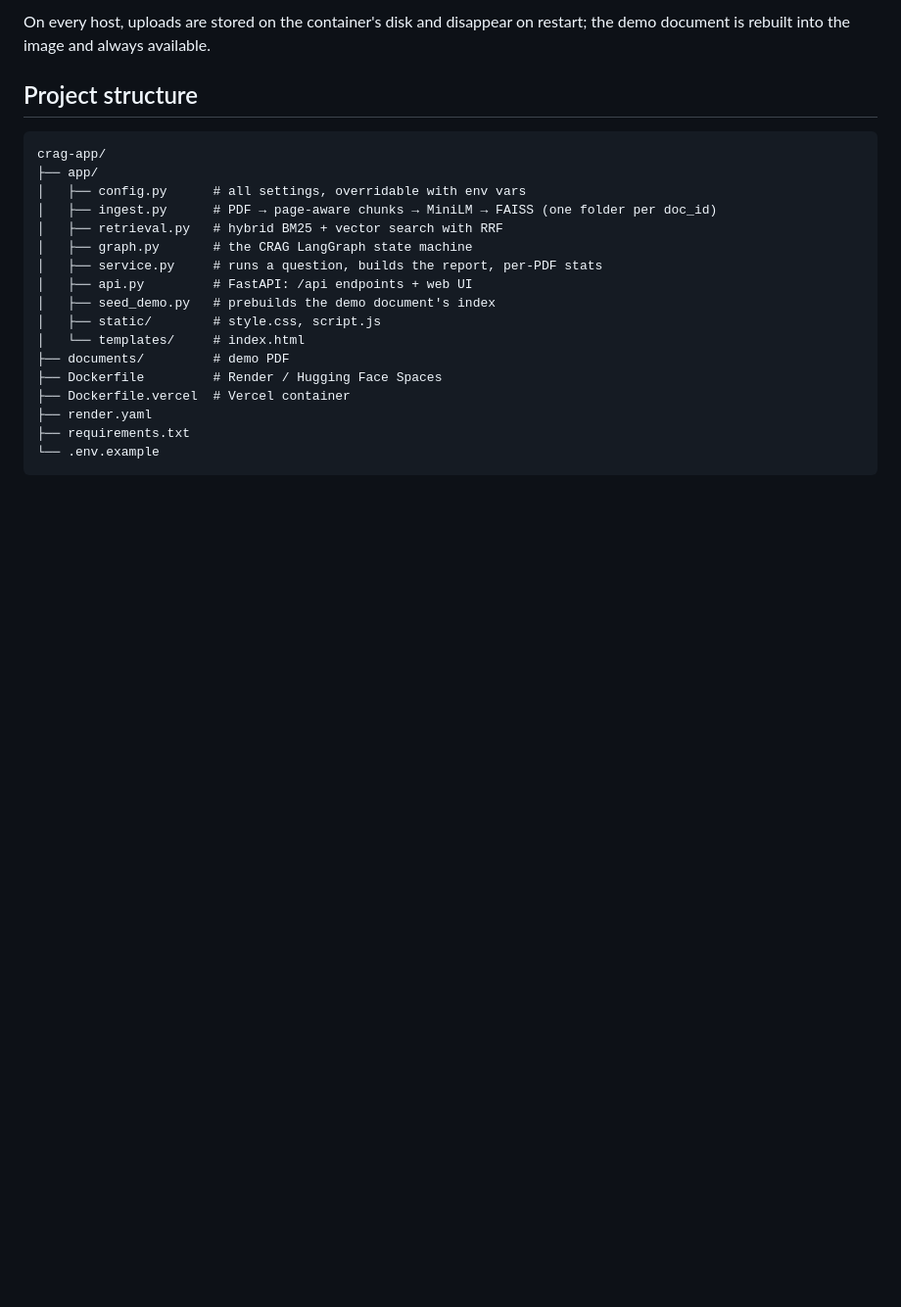
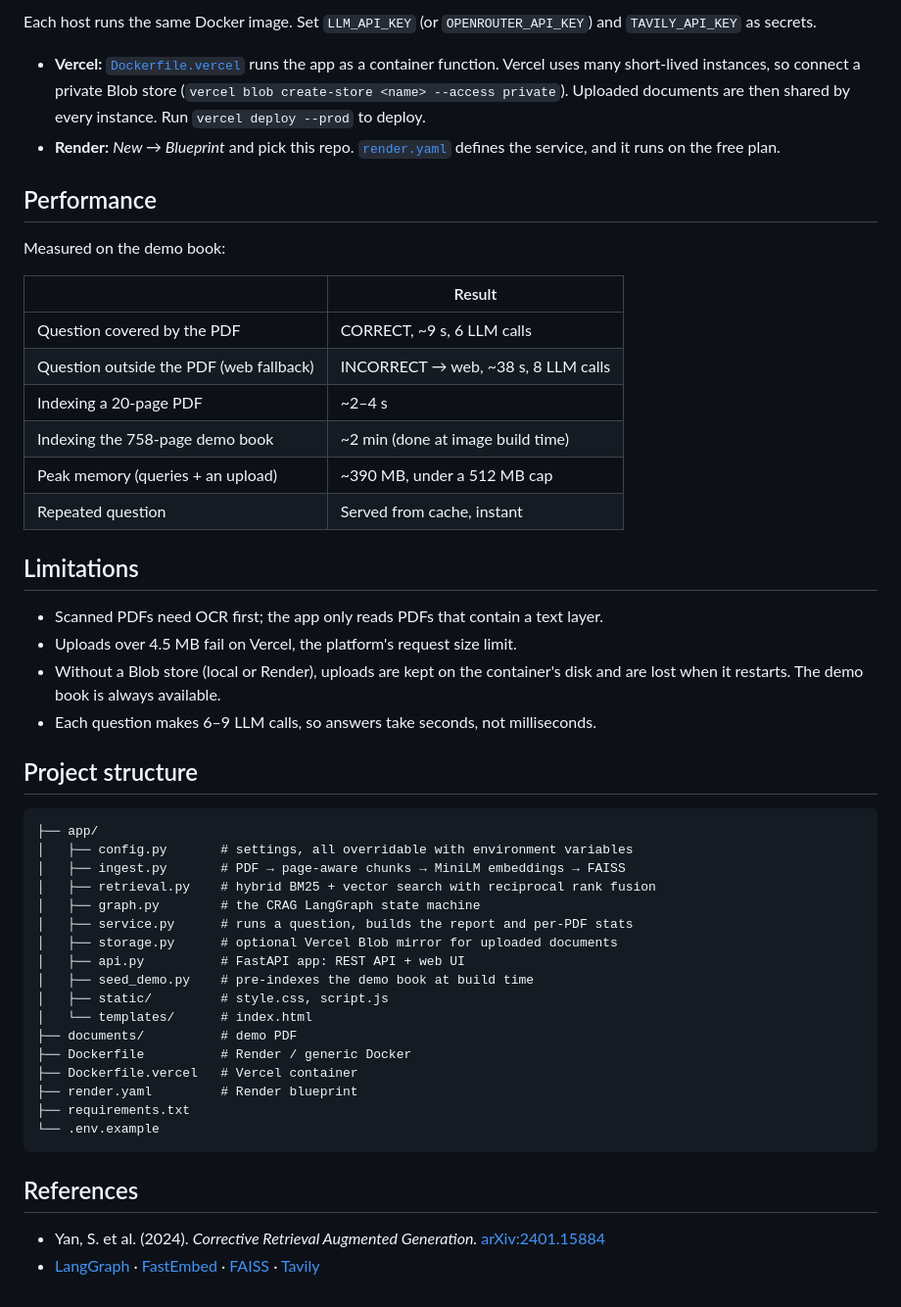
Before and after one commit to Aditya365x/CRAG, a Markdown page: README.md, the part around one of its changes. Shown at 98% size. Rendered like a GitHub page; blank space fills up the shorter version.

````diff
--- a/README.md
+++ b/README.md
@@ -73,24 +144,52 @@ All targets use the Docker image, which bakes in the MiniLM model and the demo i
 
-On every host, uploads are stored on the container's disk and disappear on restart; the demo document is rebuilt into the image and always available.
+Each host runs the same Docker image. Set `LLM_API_KEY` (or `OPENROUTER_API_KEY`) and `TAVILY_API_KEY` as secrets.
+
+- **Vercel:** [`Dockerfile.vercel`](Dockerfile.vercel) runs the app as a container function. Vercel uses many short-lived instances, so connect a private Blob store (`vercel blob create-store <name> --access private`). Uploaded documents are then shared by every instance. Run `vercel deploy --prod` to deploy.
+- **Render:** *New → Blueprint* and pick this repo. [`render.yaml`](render.yaml) defines the service, and it runs on the free plan.
+
+## Performance
+
+Measured on the demo book:
+
+| | Result |
+|---|---|
+| Question covered by the PDF | CORRECT, ~9 s, 6 LLM calls |
+| Question outside the PDF (web fallback) | INCORRECT → web, ~38 s, 8 LLM calls |
+| Indexing a 20-page PDF | ~2–4 s |
+| Indexing the 758-page demo book | ~2 min (done at image build time) |
+| Peak memory (queries + an upload) | ~390 MB, under a 512 MB cap |
+| Repeated question | Served from cache, instant |
+
+## Limitations
+
+- Scanned PDFs need OCR first; the app only reads PDFs that contain a text layer.
+- Uploads over 4.5 MB fail on Vercel, the platform's request size limit.
+- Without a Blob store (local or Render), uploads are kept on the container's disk and are lost when it restarts. The demo book is always available.
+- Each question makes 6–9 LLM calls, so answers take seconds, not milliseconds.
 
 ## Project structure
 
 ```
-crag-app/
 ├── app/
-│   ├── config.py      # all settings, overridable with env vars
-│   ├── ingest.py      # PDF → page-aware chunks → MiniLM → FAISS (one folder per doc_id)
-│   ├── retrieval.py   # hybrid BM25 + vector search with RRF
-│   ├── graph.py       # the CRAG LangGraph state machine
-│   ├── service.py     # runs a question, builds the report, per-PDF stats
-│   ├── api.py         # FastAPI: /api endpoints + web UI
-│   ├── seed_demo.py   # prebuilds the demo document's index
-│   ├── static/        # style.css, script.js
-│   └── templates/     # index.html
-├── documents/         # demo PDF
-├── Dockerfile         # Render / Hugging Face Spaces
-├── Dockerfile.vercel  # Vercel container
-├── render.yaml
+│   ├── config.py       # settings, all overridable with environment variables
+│   ├── ingest.py       # PDF → page-aware chunks → MiniLM embeddings → FAISS
+│   ├── retrieval.py    # hybrid BM25 + vector search with reciprocal rank fusion
+│   ├── graph.py        # the CRAG LangGraph state machine
+│   ├── service.py      # runs a question, builds the report and per-PDF stats
+│   ├── storage.py      # optional Vercel Blob mirror for uploaded documents
+│   ├── api.py          # FastAPI app: REST API + web UI
+│   ├── seed_demo.py    # pre-indexes the demo book at build time
+│   ├── static/         # style.css, script.js
+│   └── templates/      # index.html
+├── documents/          # demo PDF
+├── Dockerfile          # Render / generic Docker
+├── Dockerfile.vercel   # Vercel container
+├── render.yaml         # Render blueprint
 ├── requirements.txt
 └── .env.example
 ```
+
+## References
+
+- Yan, S. et al. (2024). *Corrective Retrieval Augmented Generation.* [arXiv:2401.15884](https://arxiv.org/abs/2401.15884)
+- [LangGraph](https://langchain-ai.github.io/langgraph/) · [FastEmbed](https://github.com/qdrant/fastembed) · [FAISS](https://github.com/facebookresearch/faiss) · [Tavily](https://tavily.com)
````
Also changed, not shown: other parts of README.md (+114 -43 lines).
